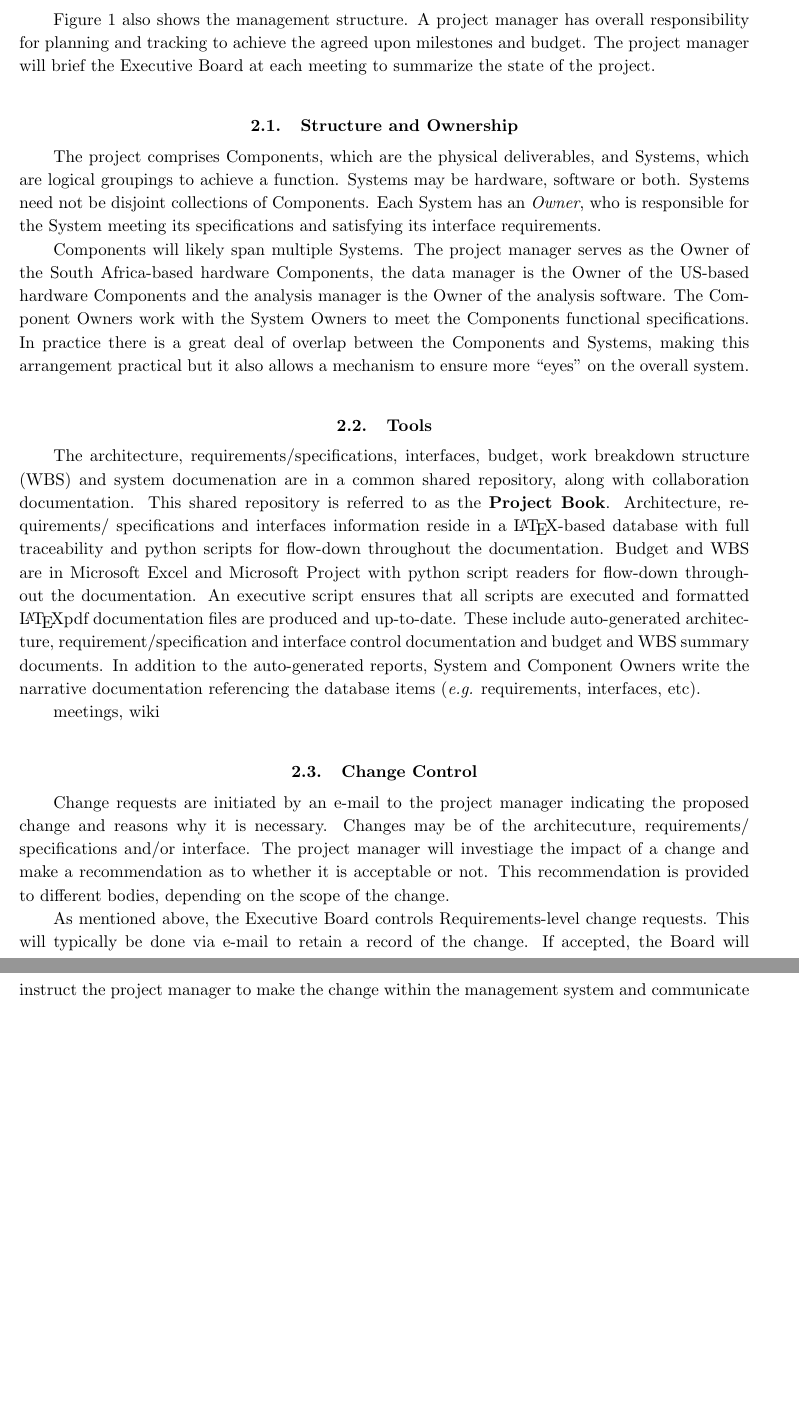
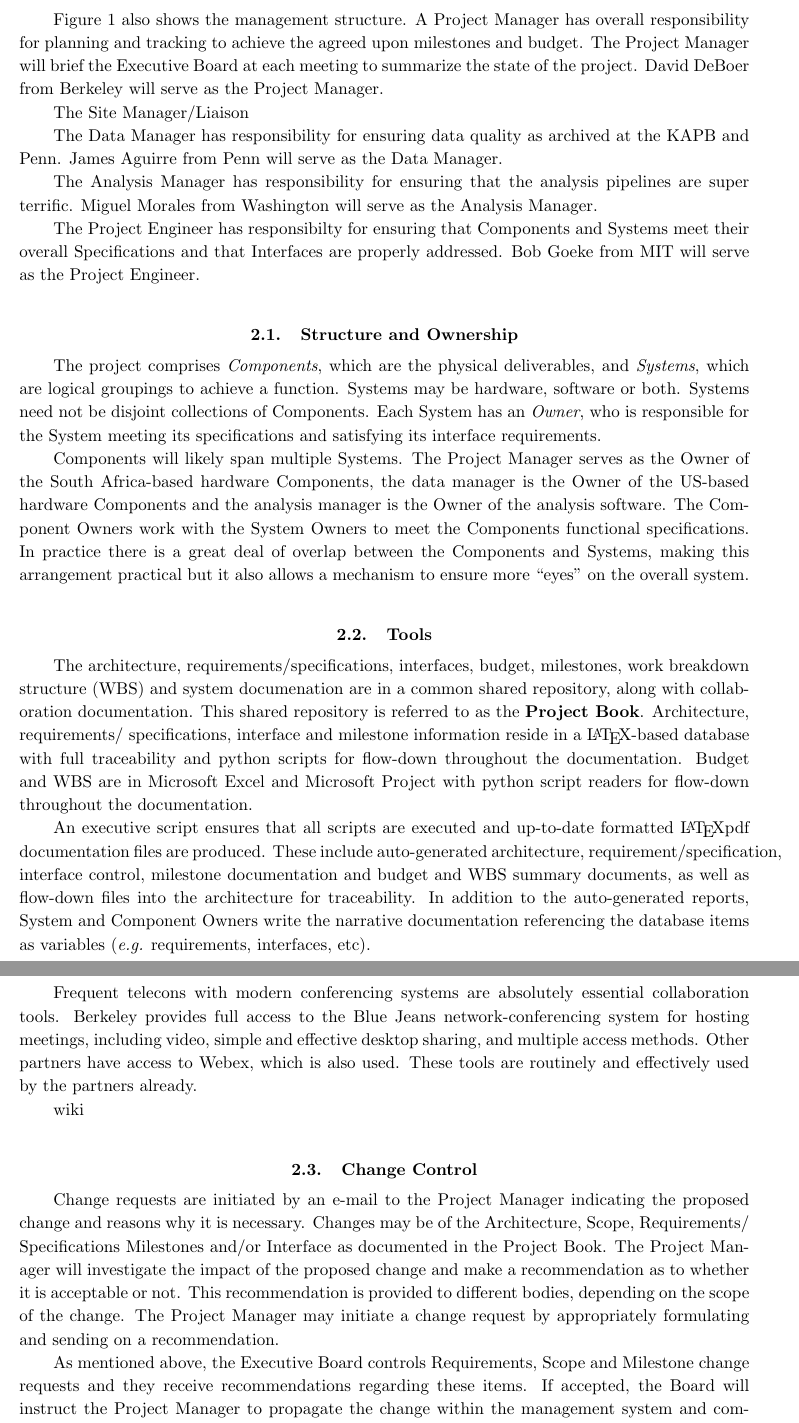
Before and after one commit to acliu/msip-2014, a LaTeX paper (pmp.tex): two parts of pages 2 and 3 of 4, joined at a grey line, cut so that both start at the same text, the shorter picture padded with empty space. Compiled offline with pdfLaTeX.

Commit message:
updated pmp

```diff
--- a/pmp.tex
+++ b/pmp.tex
@@ -103,20 +102,33 @@ US-SA
 
 
 \section{Management}
-Figure \ref{fig:org} also shows the management structure.   A project manager has
+Figure \ref{fig:org} also shows the management structure.   A Project Manager has
 overall responsibility for planning and tracking to achieve the agreed upon
-milestones and budget. The project manager will brief the Executive Board at each
-meeting to summarize the state of the project.
+milestones and budget. The Project Manager will brief the Executive Board at each
+meeting to summarize the state of the project.  David DeBoer from Berkeley will serve
+as the Project Manager.
+
+The Site Manager/Liaison
+
+The Data Manager has responsibility for ensuring data quality as archived at the KAPB and
+Penn.  James Aguirre from Penn will serve as the Data Manager.
+
+The Analysis Manager has responsibility for ensuring that the analysis pipelines are super terrific.
+Miguel Morales from Washington will serve as the Analysis Manager.
+
+The Project Engineer has responsibilty for ensuring that Components and Systems meet their overall
+Specifications and that Interfaces are properly addressed.  Bob Goeke from MIT will serve as the
+Project Engineer.
 
 \subsection{Structure and Ownership}
-The project comprises Components, which are the physical deliverables, and Systems,
+The project comprises {\em Components}, which are the physical deliverables, and {\em Systems},
 which are logical groupings to achieve a function. Systems may be hardware, software
 or both. Systems need not be disjoint collections of Components. Each System has an
 {\em Owner}, who is responsible for the System meeting its specifications and satisfying
 its interface requirements.
 
-Components will likely span multiple Systems. The project
-manager serves as the Owner of the South Africa-based hardware Components, the data
+Components will likely span multiple Systems. The Project
+Manager serves as the Owner of the South Africa-based hardware Components, the data
 manager is the Owner of the US-based hardware Components and the analysis manager is
 the Owner of the analysis software.  The Component Owners work with the System Owners
 to meet the Components functional specifications.  In practice there is a great deal of overlap
@@ -124,30 +136,37 @@ between the Components and Systems, making this arrangement practical but it als
 a mechanism to ensure more ``eyes'' on the overall system.
 
 \subsection{Tools}
-The architecture, requirements/specifications, interfaces, budget, work breakdown structure
+The architecture, requirements/specifications, interfaces, budget, milestones, work breakdown structure
 (WBS) and system documenation are in a common shared repository, along with collaboration
 documentation.  This shared repository is referred to as the \textbf{Project Book}.  Architecture, requirements/
-specifications and interfaces information reside in a \LaTeX-based database with full traceability
+specifications, interface and milestone information reside in a \LaTeX-based database with full traceability
 and python scripts for flow-down throughout the documentation.  Budget and WBS are in Microsoft
 Excel and Microsoft Project with python script readers for flow-down throughout the documentation.
-An executive script ensures that all scripts are executed and formatted \LaTeX pdf documentation
-files are produced and up-to-date.  These include auto-generated architecture, requirement/specification
-and interface control documentation and budget and WBS summary documents.
+
+An executive script ensures that all scripts are executed and up-to-date formatted \LaTeX pdf documentation
+files are produced.  These include auto-generated architecture, requirement/specification,
+interface control, milestone documentation and budget and WBS summary documents, as well as
+flow-down files into the architecture for traceability.
 In addition to the auto-generated reports, System and  Component Owners write the narrative
-documentation referencing the database items ({\em e.g.} requirements, interfaces, etc).
+documentation referencing the database items as variables ({\em e.g.} requirements, interfaces, etc).
 
-meetings,  wiki
+Frequent telecons with modern conferencing systems are absolutely essential collaboration tools.
+Berkeley provides full access to the Blue Jeans network-conferencing system for hosting meetings, including
+video, simple and effective desktop sharing, and multiple access methods.  Other partners have access to Webex,
+which is also used.  These tools are routinely and effectively used by the partners already.
+
+wiki
 
 \subsection{Change Control}
-Change requests are initiated by an e-mail to the project manager indicating the proposed change
-and reasons why it is necessary.  Changes may be of the architecuture, requirements/ specifications
-and/or interface.  The project manager will investiage the impact of a change and
-make a recommendation as to whether it is acceptable or not.  This recommendation is provided to
-different bodies, depending on the scope of the change.
+Change requests are initiated by an e-mail to the Project Manager indicating the proposed change
+and reasons why it is necessary.  Changes may be of the Architecture, Scope, Requirements/ Specifications
+Milestones and/or Interface as documented in the Project Book.  The Project Manager will investigate the
+impact of the proposed change and make a recommendation as to whether it is acceptable or not.  This
+recommendation is provided to different bodies, depending on the scope of the change.  The Project Manager
+may initiate a change request by appropriately formulating and sending on a recommendation.
 
-As mentioned above, the Executive Board controls Requirements-level change requests.  This will
-typically be done via e-mail to retain a record of the change.  If accepted, the Board will instruct
-the project manager to make the change within the management system and communicate this
-change to the partners.
+As mentioned above, the Executive Board controls Requirements, Scope and Milestone change requests
+and they receive recommendations regarding these items.  If accepted, the Board will instruct the Project Manager to
+propagate the change within the management system and communicate this change to the partners.
 
 Other change request recommendations will be provided to the impacted Owners of Systems and
```
Also changed, not shown: pmp.tex (19 more changed lines).
